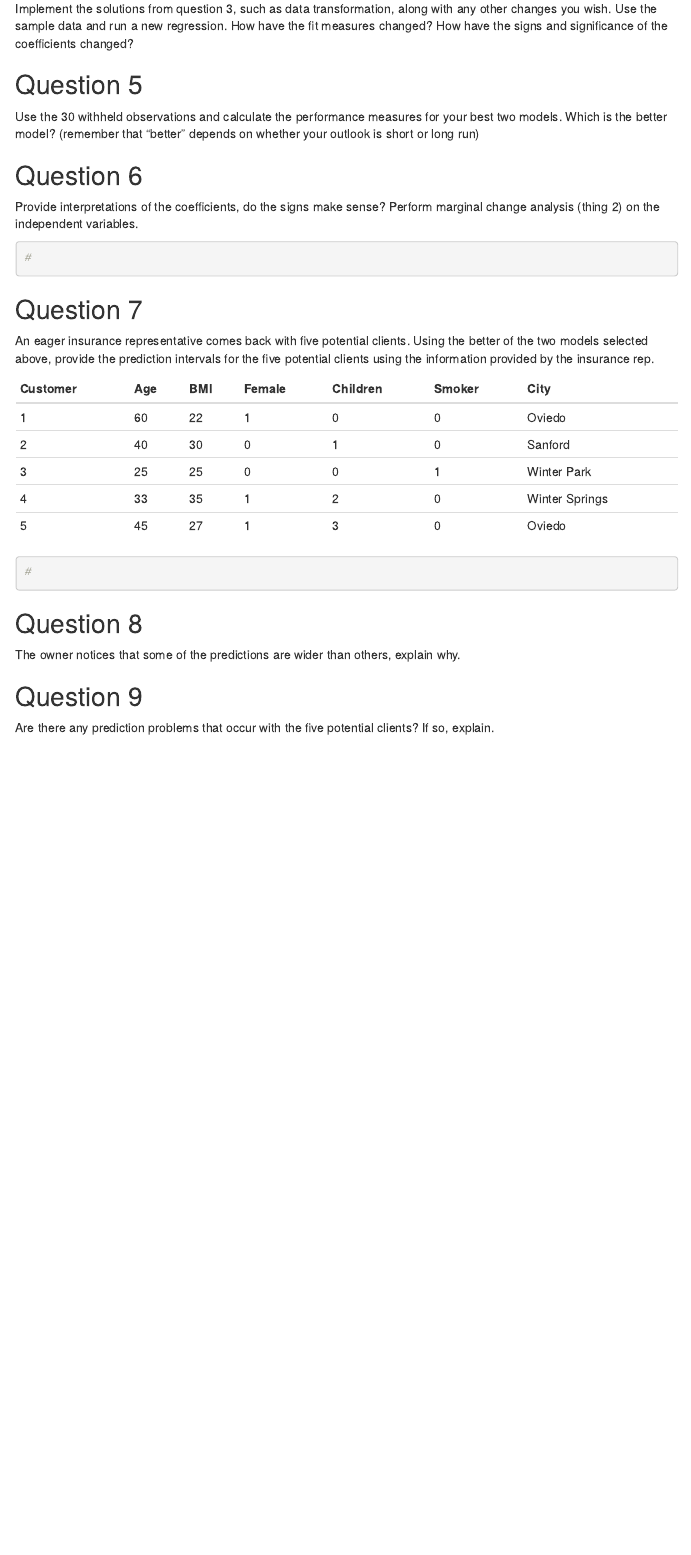
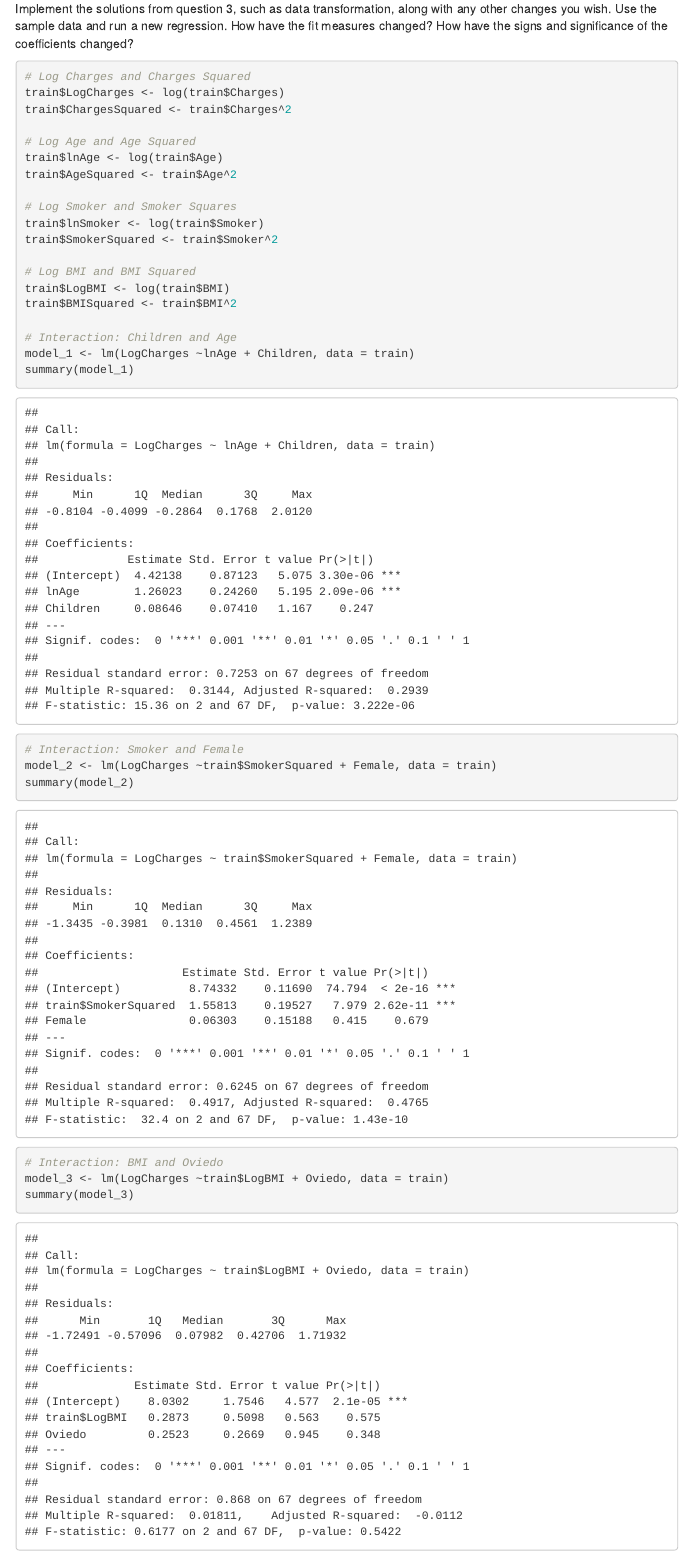
Before and after one commit to ericacarnegie/ECO6416_Group04, an R Markdown document (CodingAssignment03/CodingAssignment03.Rmd): the page in a window 1100 px wide, from 2590 px down. Rendered offline with R 4.5, knitr and Pandoc, with nearby package versions; some code elsewhere in the file could not run offline; menus at the side of the page are left out.

Commit message:
Update CodingAssignment03.Rmd

````diff
--- a/CodingAssignment03/CodingAssignment03.Rmd
+++ b/CodingAssignment03/CodingAssignment03.Rmd
@@ -85,9 +84,36 @@ par(mfrow=c(2,2), mar=c(4,4,2,2))
 plot(model)
 ```
 
+
 ## Question 4
 
 Implement the solutions from question 3, such as data transformation, along with any other changes you wish. Use the sample data and run a new regression. How have the fit measures changed? How have the signs and significance of the coefficients changed?
 
 ```{r q4}
+# Log Charges and Charges Squared
+train$LogCharges <- log(train$Charges)
+train$ChargesSquared <- train$Charges^2
 
+# Log Age and Age Squared
+train$lnAge <- log(train$Age)
+train$AgeSquared <- train$Age^2
+
+# Log Smoker and Smoker Squares
+train$lnSmoker <- log(train$Smoker)
+train$SmokerSquared <- train$Smoker^2
+
+# Log BMI and BMI Squared
+train$LogBMI <- log(train$BMI)
+train$BMISquared <- train$BMI^2
+
+# Interaction: Children and Age
+model_1 <- lm(LogCharges ~lnAge + Children, data = train)
+summary(model_1)
+
+# Interaction: Smoker and Female
+model_2 <- lm(LogCharges ~train$SmokerSquared + Female, data = train)
+summary(model_2)
+
+# Interaction: BMI and Oviedo
+model_3 <- lm(LogCharges ~train$LogBMI + Oviedo, data = train)
+summary(model_3)
````
Also changed, not shown: CodingAssignment03/CodingAssignment03.Rmd (38 more changed lines).
